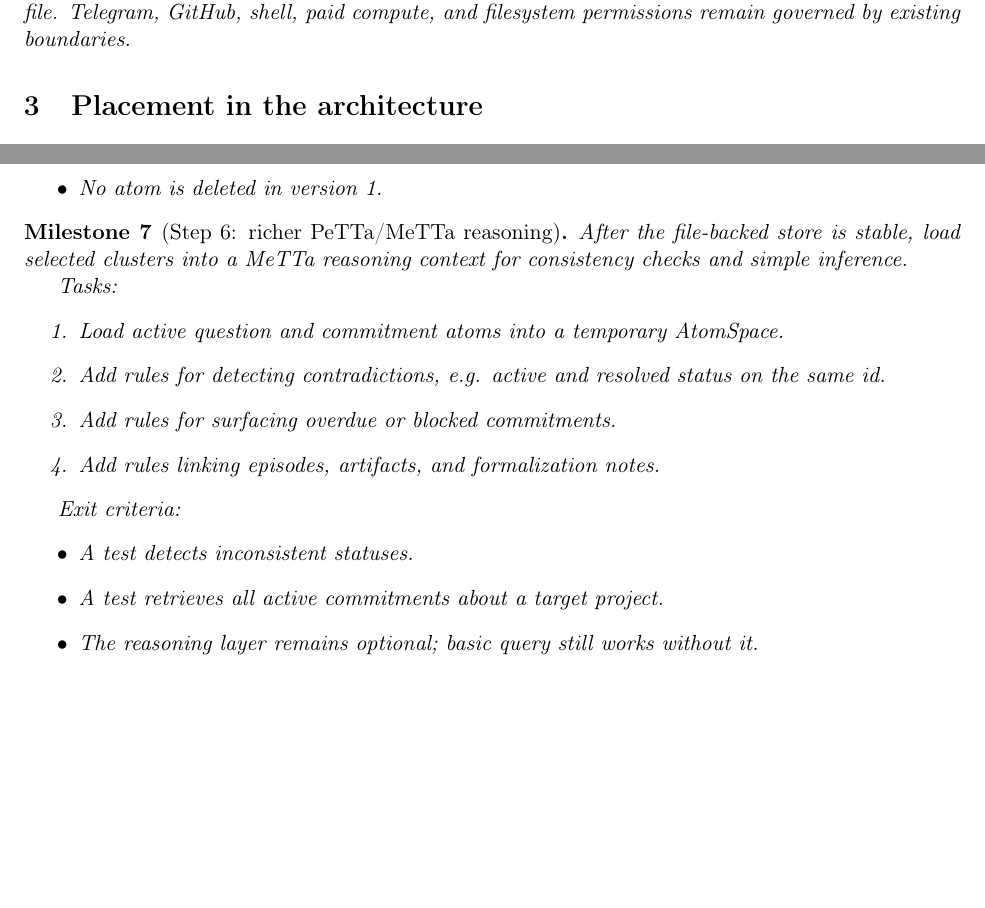
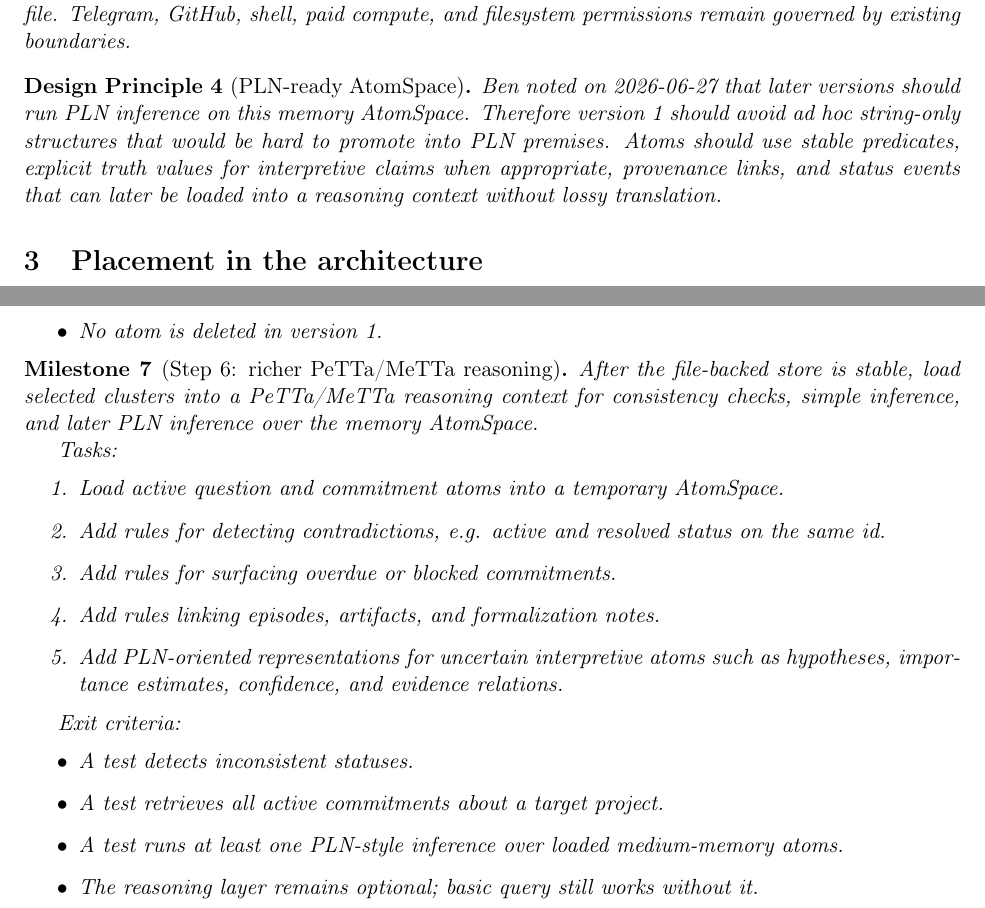
Before and after one commit to bgoertzel-sing/hyperseed-formalizations, a LaTeX paper (papers/0003-medium-petta-memory-plan/medium_petta_memory_plan.tex): two parts of pages 2 and 8 of 10, joined at a grey line, cut so that both start at the same text, the shorter picture padded with empty space. Compiled offline with pdfLaTeX.

Commit message:
Note PLN readiness for medium memory

```diff
--- a/papers/0003-medium-petta-memory-plan/medium_petta_memory_plan.tex
+++ b/papers/0003-medium-petta-memory-plan/medium_petta_memory_plan.tex
@@ -78,6 +78,14 @@ The first implementation should not grant ProtomegaTron new external authority.
 should only write a local structured memory file and read/query that file.  Telegram,
 GitHub, shell, paid compute, and filesystem permissions remain governed by existing
 boundaries.
+\end{principle}
+
+\begin{principle}[PLN-ready AtomSpace]
+Ben noted on 2026-06-27 that later versions should run PLN inference on this memory
+AtomSpace.  Therefore version 1 should avoid ad hoc string-only structures that would
+be hard to promote into PLN premises.  Atoms should use stable predicates, explicit
+truth values for interpretive claims when appropriate, provenance links, and status
+events that can later be loaded into a reasoning context without lossy translation.
 \end{principle}
 
 \section{Placement in the architecture}
@@ -428,8 +436,9 @@ Exit criteria:
 \end{milestone}
 
 \begin{milestone}[Step 6: richer PeTTa/MeTTa reasoning]
-After the file-backed store is stable, load selected clusters into a MeTTa reasoning
-context for consistency checks and simple inference.
+After the file-backed store is stable, load selected clusters into a PeTTa/MeTTa
+reasoning context for consistency checks, simple inference, and later PLN inference
+over the memory AtomSpace.
 
 Tasks:
 \begin{enumerate}
@@ -438,12 +447,15 @@ Tasks:
         the same id.
   \item Add rules for surfacing overdue or blocked commitments.
   \item Add rules linking episodes, artifacts, and formalization notes.
+  \item Add PLN-oriented representations for uncertain interpretive atoms such as
+        hypotheses, importance estimates, confidence, and evidence relations.
 \end{enumerate}
 
 Exit criteria:
 \begin{itemize}
   \item A test detects inconsistent statuses.
   \item A test retrieves all active commitments about a target project.
+  \item A test runs at least one PLN-style inference over loaded medium-memory atoms.
   \item The reasoning layer remains optional; basic query still works without it.
 \end{itemize}
 \end{milestone}
```
